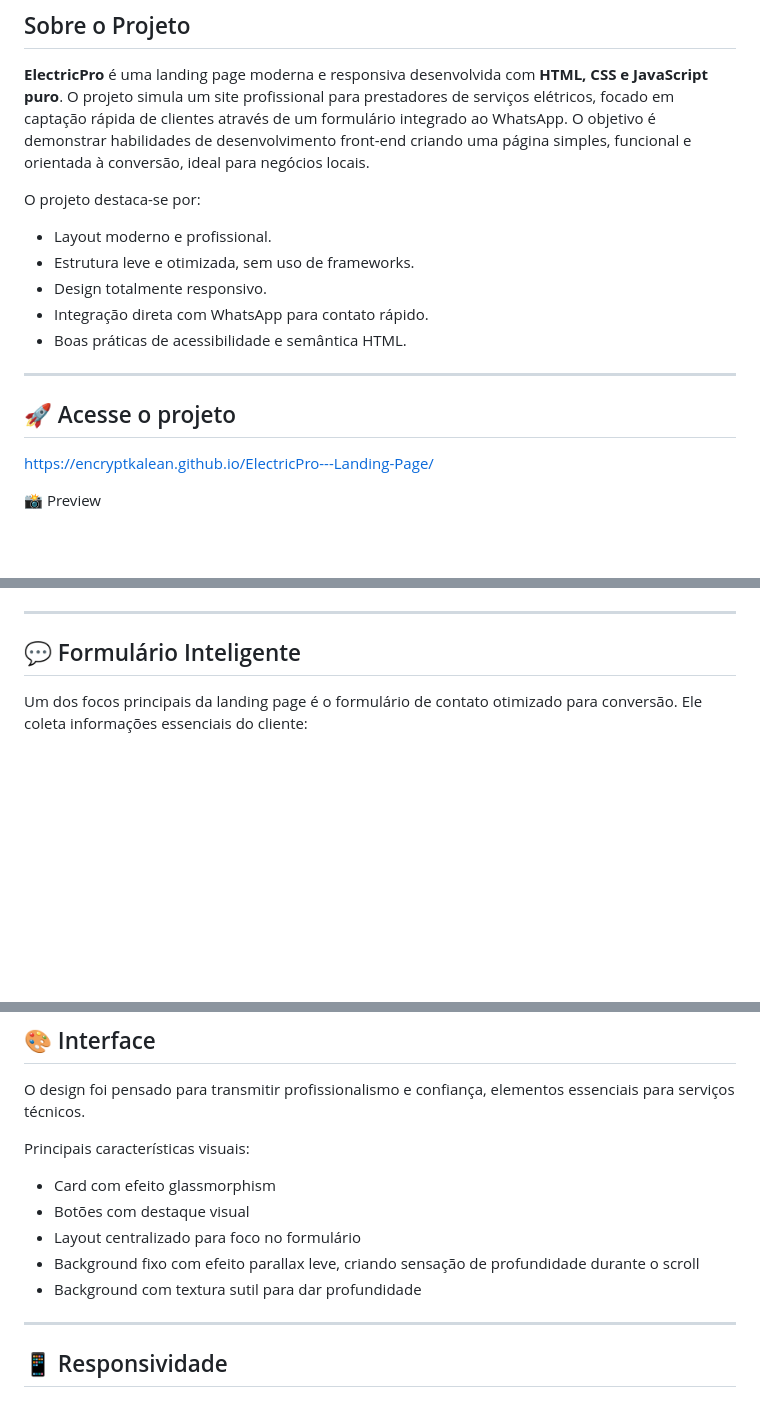
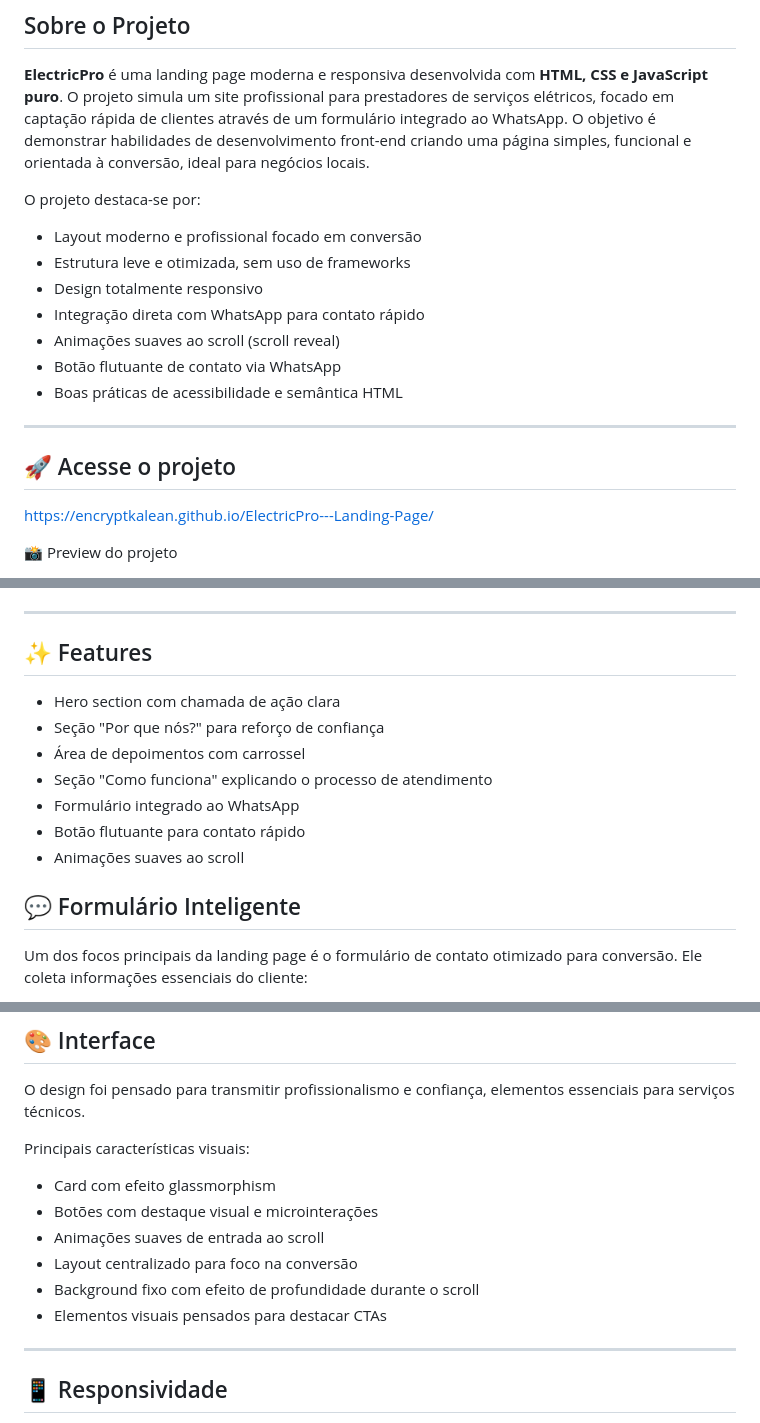
Before and after one commit to EncryptKalean/ElectricPro---Landing-Page, a Markdown page: README.md, 3 parts joined by grey strips. GitHub-like rendering; blank space fills up the shorter version.

```diff
--- a/README.md
+++ b/README.md
@@ -8,11 +8,13 @@ O objetivo é demonstrar habilidades de desenvolvimento front-end criando uma p
 
 O projeto destaca-se por:
 
-- Layout moderno e profissional.
-- Estrutura leve e otimizada, sem uso de frameworks.
-- Design totalmente responsivo.
-- Integração direta com WhatsApp para contato rápido.
-- Boas práticas de acessibilidade e semântica HTML.
+- Layout moderno e profissional focado em conversão
+- Estrutura leve e otimizada, sem uso de frameworks
+- Design totalmente responsivo
+- Integração direta com WhatsApp para contato rápido
+- Animações suaves ao scroll (scroll reveal)
+- Botão flutuante de contato via WhatsApp
+- Boas práticas de acessibilidade e semântica HTML
 
 ---
 
@@ -21,5 +23,5 @@ O projeto destaca-se por:
 https://encryptkalean.github.io/ElectricPro---Landing-Page/
 
 
-📸 Preview
+📸 Preview do projeto
 
@@ -27,5 +29,15 @@ https://encryptkalean.github.io/ElectricPro---Landing-Page/
 
 ---
+
+## ✨ Features
+
+- Hero section com chamada de ação clara
+- Seção "Por que nós?" para reforço de confiança
+- Área de depoimentos com carrossel
+- Seção "Como funciona" explicando o processo de atendimento
+- Formulário integrado ao WhatsApp
+- Botão flutuante para contato rápido
+- Animações suaves ao scroll
 
 
 ## 💬 Formulário Inteligente
@@ -54,10 +66,11 @@ O design foi pensado para transmitir profissionalismo e confiança, elementos es
 Principais características visuais:
 
 - Card com efeito glassmorphism
-- Botões com destaque visual
-- Layout centralizado para foco no formulário
-- Background fixo com efeito parallax leve, criando sensação de profundidade durante o scroll
-- Background com textura sutil para dar profundidade
+- Botões com destaque visual e microinterações
+- Animações suaves de entrada ao scroll
+- Layout centralizado para foco na conversão
+- Background fixo com efeito de profundidade durante o scroll
+- Elementos visuais pensados para destacar CTAs
 
 ---
 
```
Also changed, not shown: other parts of README.md (+1 -1 lines).
